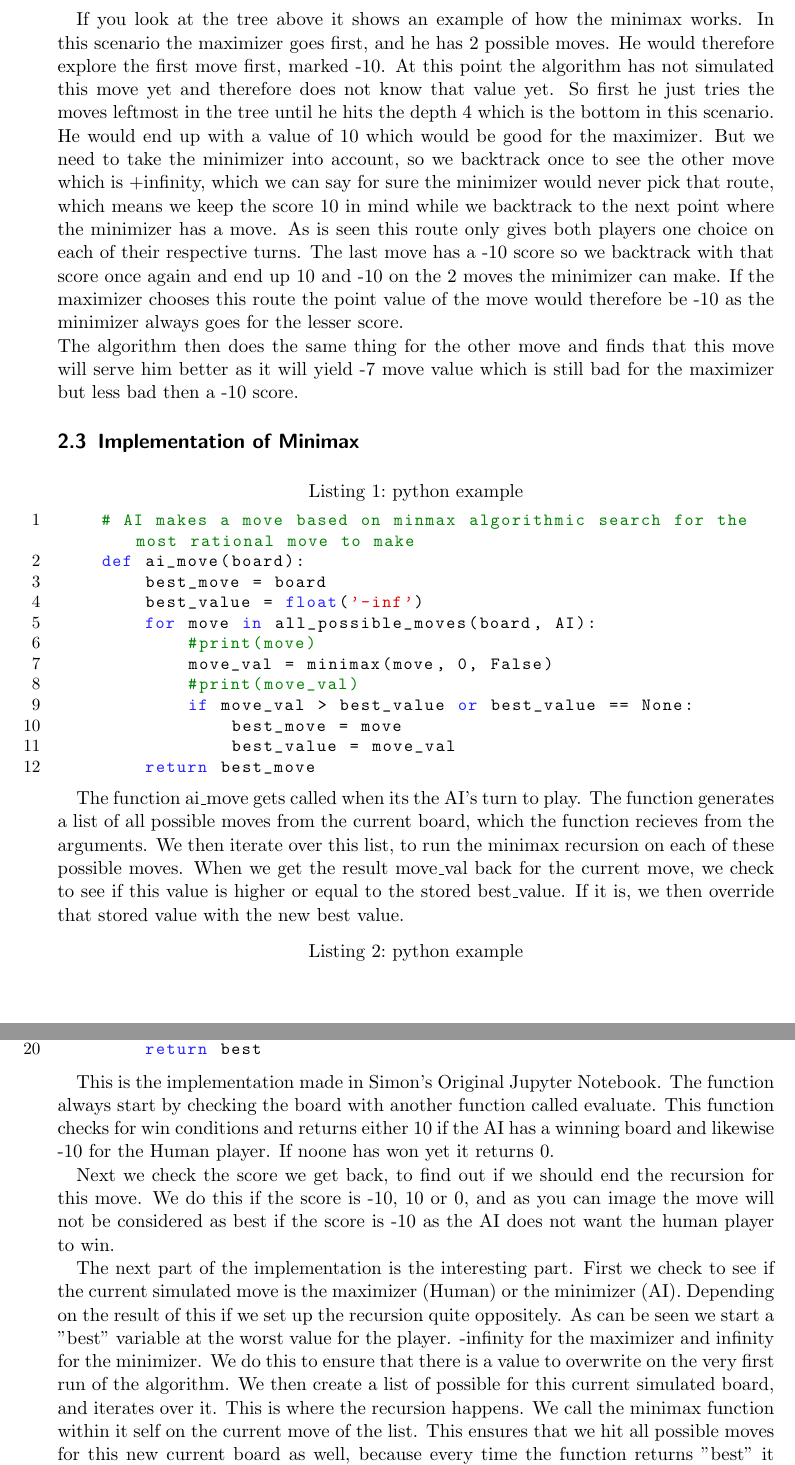
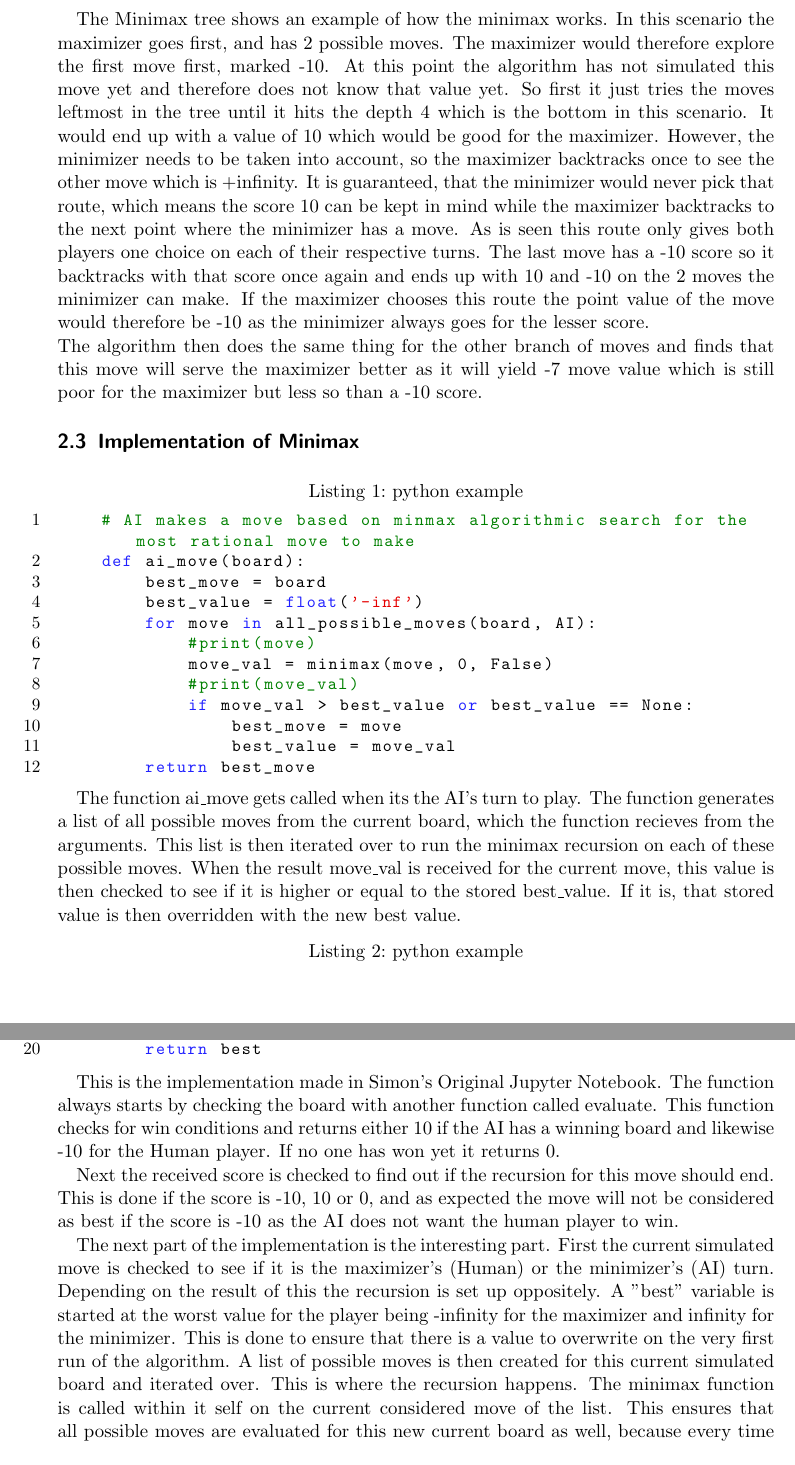
Before and after one commit to FrederikBlem/UFO_Exam_Minimax_Paper, a LaTeX paper (Main.tex, which reads sections/MinimaxAlgorithm.tex): two parts of pages 7 and 8 of 12, joined at a grey line, cut so that both start at the same text. Compiled offline with pdfLaTeX.

Commit message:
Minimax Section Formalized

```diff
--- a/sections/MinimaxAlgorithm.tex
+++ b/sections/MinimaxAlgorithm.tex
@@ -36,15 +40,15 @@ Let us see another example:\\
     \label{fig:Tree Example}
 \end{figure}
 
-If you look at the tree above it shows an example of how the minimax works. In this scenario the maximizer goes first, and he has 2 possible moves.
-He would therefore explore the first move first, marked -10. At this point the algorithm has not simulated this move yet and therefore does not know that value yet.
-So first he just tries the moves leftmost in the tree until he hits the depth 4 which is the bottom in this scenario. He would end up with a value of 10 which would be good for the maximizer.
-But we need to take the minimizer into account, so we backtrack once to see the other move which is +infinity,
-which we can say for sure the minimizer would never pick that route, which means we keep the score 10 in mind while we backtrack to the next point where the minimizer has a move.
+The Minimax tree shows an example of how the minimax works. In this scenario the maximizer goes first, and has 2 possible moves.
+The maximizer would therefore explore the first move first, marked -10. At this point the algorithm has not simulated this move yet and therefore does not know that value yet.
+So first it just tries the moves leftmost in the tree until it hits the depth 4 which is the bottom in this scenario. It would end up with a value of 10 which would be good for the maximizer.
+However, the minimizer needs to be taken into account, so the maximizer backtracks once to see the other move which is +infinity.
+It is guaranteed, that the minimizer would never pick that route, which means the score 10 can be kept in mind while the maximizer backtracks to the next point where the minimizer has a move.
 As is seen this route only gives both players one choice on each of their respective turns.
-The last move has a -10 score so we backtrack with that score once again and end up 10 and -10 on the 2 moves the minimizer can make.
+The last move has a -10 score so it backtracks with that score once again and ends up with 10 and -10 on the 2 moves the minimizer can make.
 If the maximizer chooses this route the point value of the move would therefore be -10 as the minimizer always goes for the lesser score.\\
-The algorithm then does the same thing for the other move and finds that this move will serve him better as it will yield -7 move value which is still bad for the maximizer but less bad then a -10 score.
+The algorithm then does the same thing for the other branch of moves and finds that this move will serve the maximizer better as it will yield -7 move value which is still poor for the maximizer but less so than a -10 score.
 
 \subsection{Implementation of Minimax}
 \label{subsec:Implementation of Minimax}
@@ -66,9 +70,9 @@ The algorithm then does the same thing for the other move and finds that this mo
 
 The function ai\textunderscore move gets called when its the AI's turn to play. The function generates a list of all possible moves from the current board,
 which the function recieves from the arguments.
-We then iterate over this list, to run the minimax recursion on each of these possible moves.
-When we get the result move\textunderscore val back for the current move, we check to see if this value is higher or equal to the stored best\textunderscore value.
-If it is, we then override that stored value with the new best value.
+This list is then iterated over to run the minimax recursion on each of these possible moves.
+When the result move\textunderscore val is received for the current move, this value is then checked to see if it is higher or equal to the stored best\textunderscore value.
+If it is, that stored value is then overridden with the new best value.
 
 \begin{lstlisting}[language=python, caption={python example}, label={Script}, basicstyle=\ttfamily\small]
     def minimax(board, depth, isMax):
@@ -94,18 +98,18 @@ If it is, we then override that stored value with the new best value.
 \end{lstlisting}
 
 This is the implementation made in Simon's Original Jupyter Notebook.
-The function always start by checking the board with another function called evaluate.
+The function always starts by checking the board with another function called evaluate.
 This function checks for win conditions and returns either 10 if the AI has a winning board and likewise -10 for the Human player.
-If noone has won yet it returns 0.
+If no one has won yet it returns 0.
 
-Next we check the score we get back, to find out if we should end the recursion for this move. We do this if the score is -10, 10 or 0,
-and as you can image the move will not be considered as best
+Next the received score is checked to find out if the recursion for this move should end. This is done if the score is -10, 10 or 0,
+and as expected the move will not be considered as best
 if the score is -10 as the AI does not want the human player to win.
 
-The next part of the implementation is the interesting part. First we check to see if the current simulated move is the maximizer (Human) or the minimizer (AI).
-Depending on the result of this if we set up the recursion quite oppositely. As can be seen we start a "best" variable at the worst value for the player.
--infinity for the maximizer and infinity for the minimizer. We do this to ensure that there is a value to overwrite on the very first run of the algorithm.
-We then create a list of possible for this current simulated board, and iterates over it. This is where the recursion happens.
-We call the minimax function within it self on the current move of the list. This ensures that we hit all possible moves for this new current board as well,
-because every time the function returns "best" it backtracks to check the next move. Remember the tree example explained in \ref{fig:Tree Example}.
+The next part of the implementation is the interesting part. First the current simulated move is checked to see if it is the maximizer's (Human) or the minimizer's (AI) turn.
+Depending on the result of this the recursion is set up oppositely. A "best" variable is started at the worst value for the player being
+-infinity for the maximizer and infinity for the minimizer. This is done to ensure that there is a value to overwrite on the very first run of the algorithm.
+A list of possible moves is then created for this current simulated board and iterated over. This is where the recursion happens.
+The minimax function is called within it self on the current considered move of the list. This ensures that all possible moves are evaluated for this new current board as well,
+because every time the function returns "best" it backtracks to check the next move. Remember the tree example explained in figure~\ref{fig:Tree Example}.
 \clearpage
```
Also changed, not shown: Main.pdf, sections/MinimaxAlgorithm.tex (20 more changed lines), 6 other files.
